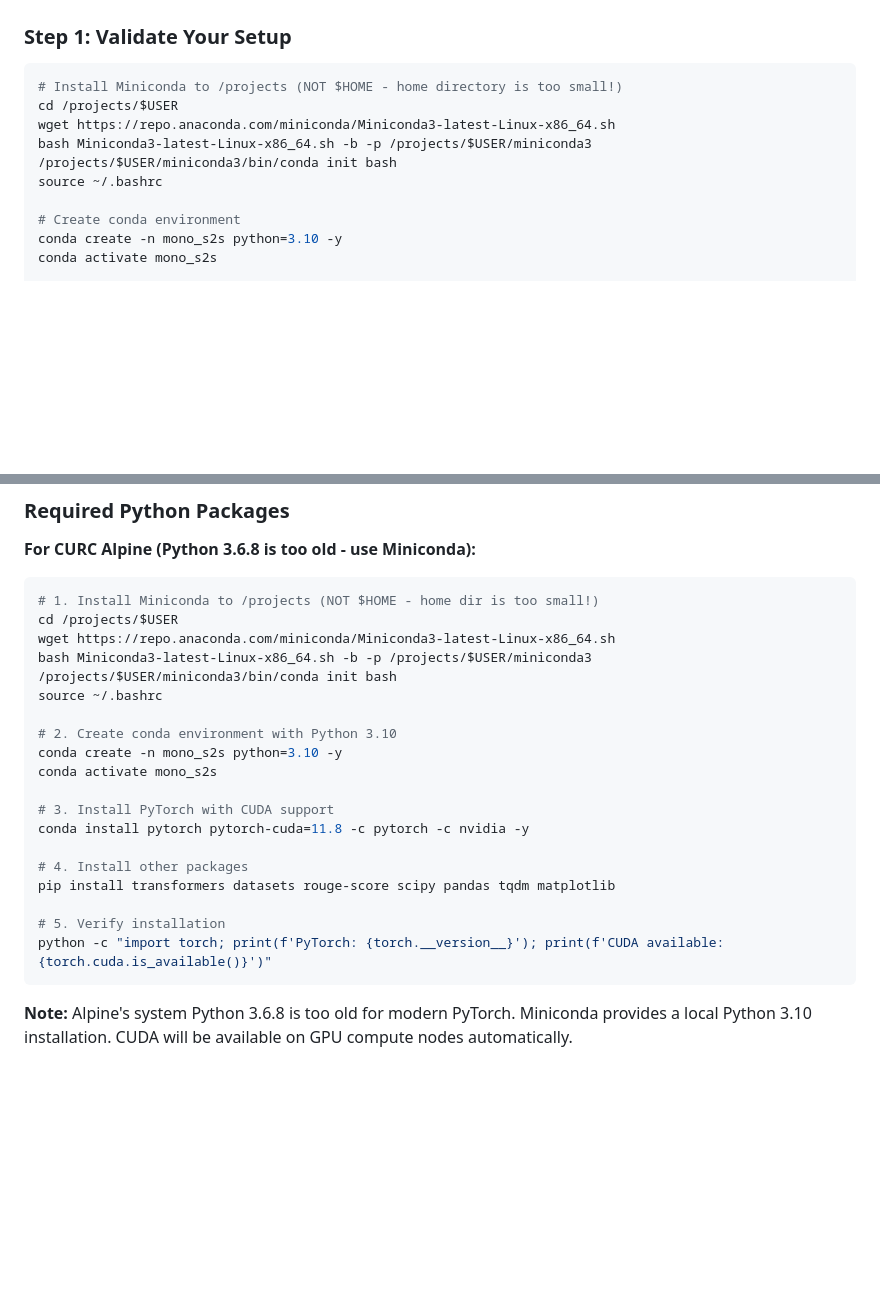
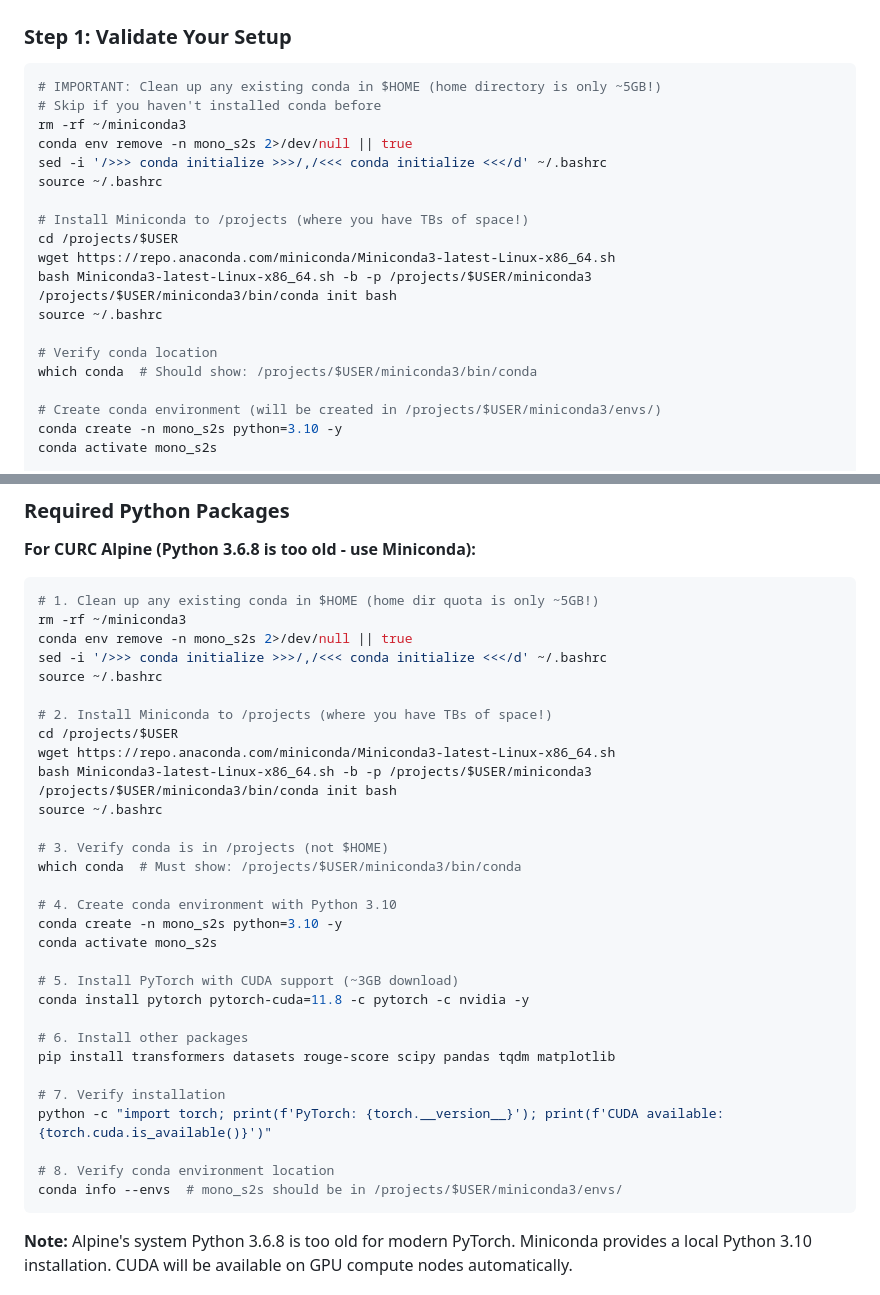
Before and after one commit to PatrickAllenCooper/mono-s2s, a Markdown page: hpc_version/README_SETUP.md, 2 parts joined by grey strips. GitHub-like rendering; blank space fills up the shorter version.

````diff
--- a/hpc_version/README_SETUP.md
+++ b/hpc_version/README_SETUP.md
@@ -47,14 +47,24 @@ All 7 stages are now fully implemented:
 ### Step 1: Validate Your Setup
 
 ```bash
-# Install Miniconda to /projects (NOT $HOME - home directory is too small!)
+# IMPORTANT: Clean up any existing conda in $HOME (home directory is only ~5GB!)
+# Skip if you haven't installed conda before
+rm -rf ~/miniconda3
+conda env remove -n mono_s2s 2>/dev/null || true
+sed -i '/>>> conda initialize >>>/,/<<< conda initialize <<</d' ~/.bashrc
+source ~/.bashrc
+
+# Install Miniconda to /projects (where you have TBs of space!)
 cd /projects/$USER
 wget https://repo.anaconda.com/miniconda/Miniconda3-latest-Linux-x86_64.sh
 bash Miniconda3-latest-Linux-x86_64.sh -b -p /projects/$USER/miniconda3
 /projects/$USER/miniconda3/bin/conda init bash
 source ~/.bashrc
 
-# Create conda environment
+# Verify conda location
+which conda  # Should show: /projects/$USER/miniconda3/bin/conda
+
+# Create conda environment (will be created in /projects/$USER/miniconda3/envs/)
 conda create -n mono_s2s python=3.10 -y
 conda activate mono_s2s
 
@@ -162,25 +172,37 @@ All use **identical**:
 **For CURC Alpine (Python 3.6.8 is too old - use Miniconda):**
 
 ```bash
-# 1. Install Miniconda to /projects (NOT $HOME - home dir is too small!)
+# 1. Clean up any existing conda in $HOME (home dir quota is only ~5GB!)
+rm -rf ~/miniconda3
+conda env remove -n mono_s2s 2>/dev/null || true
+sed -i '/>>> conda initialize >>>/,/<<< conda initialize <<</d' ~/.bashrc
+source ~/.bashrc
+
+# 2. Install Miniconda to /projects (where you have TBs of space!)
 cd /projects/$USER
 wget https://repo.anaconda.com/miniconda/Miniconda3-latest-Linux-x86_64.sh
 bash Miniconda3-latest-Linux-x86_64.sh -b -p /projects/$USER/miniconda3
 /projects/$USER/miniconda3/bin/conda init bash
 source ~/.bashrc
 
-# 2. Create conda environment with Python 3.10
+# 3. Verify conda is in /projects (not $HOME)
+which conda  # Must show: /projects/$USER/miniconda3/bin/conda
+
+# 4. Create conda environment with Python 3.10
 conda create -n mono_s2s python=3.10 -y
 conda activate mono_s2s
 
-# 3. Install PyTorch with CUDA support
+# 5. Install PyTorch with CUDA support (~3GB download)
 conda install pytorch pytorch-cuda=11.8 -c pytorch -c nvidia -y
 
-# 4. Install other packages
+# 6. Install other packages
 pip install transformers datasets rouge-score scipy pandas tqdm matplotlib
 
-# 5. Verify installation
+# 7. Verify installation
 python -c "import torch; print(f'PyTorch: {torch.__version__}'); print(f'CUDA available: {torch.cuda.is_available()}')"
+
+# 8. Verify conda environment location
+conda info --envs  # mono_s2s should be in /projects/$USER/miniconda3/envs/
 ```
 
 **Note:** Alpine's system Python 3.6.8 is too old for modern PyTorch. Miniconda provides a local Python 3.10 installation. CUDA will be available on GPU compute nodes automatically.
````
Also changed, not shown: hpc_version/ALPINE_SETUP.md (added, +151 -0 lines), hpc_version/README.md (+11 -2 lines).
